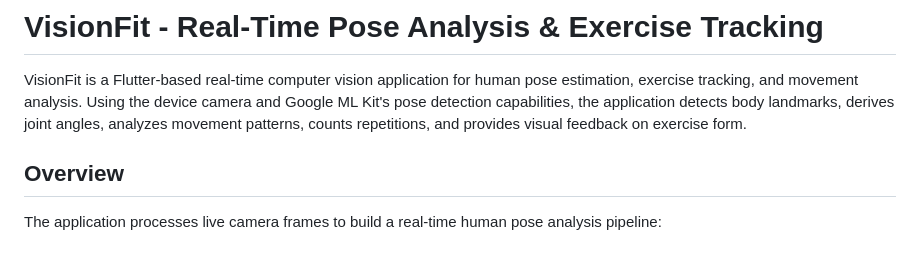
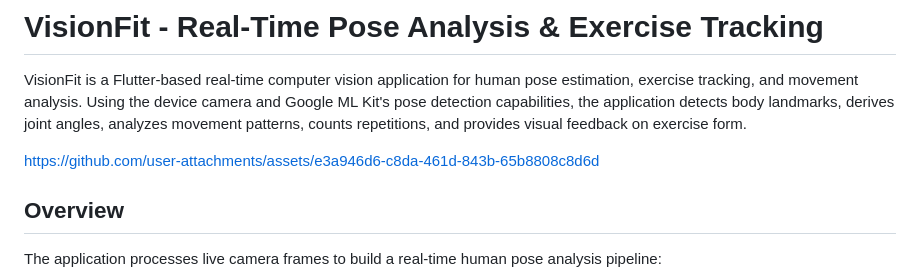
Before and after one commit to qusaii21/sih-posture-rep-count, a Markdown page: README.md, the part around the change. GitHub-like rendering; blank space fills up the shorter version.

Commit message:
Update README with asset link
Added a link to assets related to the VisionFit project.

```diff
--- a/README.md
+++ b/README.md
@@ -1,6 +1,12 @@
 # VisionFit - Real-Time Pose Analysis & Exercise Tracking
 
 VisionFit is a Flutter-based real-time computer vision application for human pose estimation, exercise tracking, and movement analysis. Using the device camera and Google ML Kit's pose detection capabilities, the application detects body landmarks, derives joint angles, analyzes movement patterns, counts repetitions, and provides visual feedback on exercise form.
+
+
+
+https://github.com/user-attachments/assets/e3a946d6-c8da-461d-843b-65b8808c8d6d
+
+
 
 ## Overview
 
```
